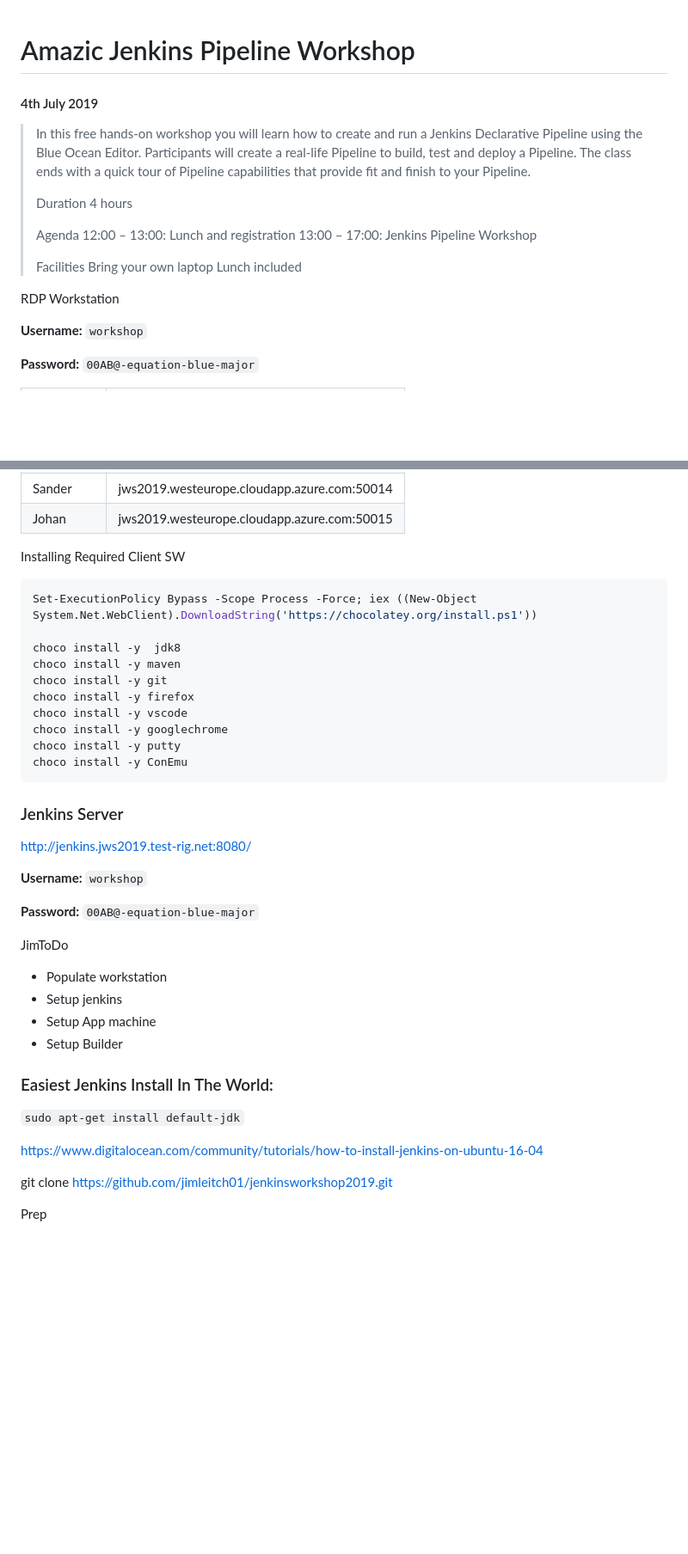
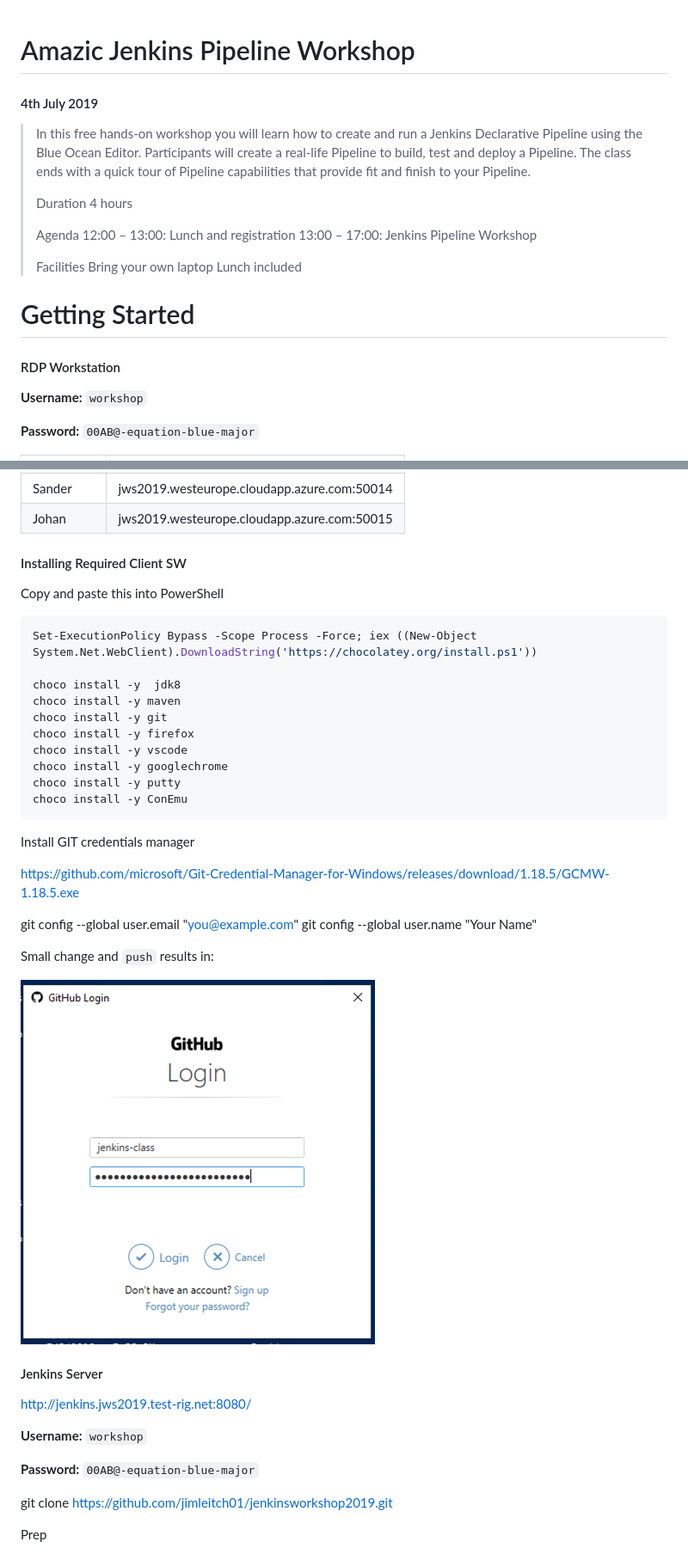
Before and after one commit to jimleitch01/jenkinsworkshop2019, a Markdown page: README.md, 2 parts joined by grey strips. Shown at 86% size. Drawn GitHub-style; pictures changed too: images/image-20190704003802312.png (added); blank space fills up the shorter version.

````diff
--- a/README.md
+++ b/README.md
@@ -1,5 +1,4 @@
 #  Amazic Jenkins Pipeline Workshop
-
 
 #### 4th July 2019
 
@@ -18,7 +17,9 @@
 
 
 
-RDP Workstation
+# Getting Started
+
+#### RDP Workstation
 
 **Username:** `workshop`
 
@@ -45,7 +46,9 @@ RDP Workstation
 
 
 
-Installing Required Client SW
+#### Installing Required Client SW
+
+Copy and paste this into PowerShell
 
 ```powershell
 Set-ExecutionPolicy Bypass -Scope Process -Force; iex ((New-Object System.Net.WebClient).DownloadString('https://chocolatey.org/install.ps1'))
@@ -62,9 +65,28 @@ choco install -y ConEmu
 
 
 
+Install GIT credentials manager
+
+https://github.com/microsoft/Git-Credential-Manager-for-Windows/releases/download/1.18.5/GCMW-1.18.5.exe
+
+  git config --global user.email "you@example.com"
+  git config --global user.name "Your Name"
+
+Small change and `push` results in:
 
 
-### Jenkins Server
+
+![image-20190704003802312](images/image-20190704003802312.png)
+
+
+
+
+
+
+
+
+
+#### Jenkins Server
 
 http://jenkins.jws2019.test-rig.net:8080/
 
@@ -76,20 +98,7 @@ http://jenkins.jws2019.test-rig.net:8080/
 
 
 
-JimToDo
 
-- Populate workstation
-- Setup jenkins
-- Setup App machine
-- Setup Builder
-
-
-
-### Easiest Jenkins Install In The World:
-
-`sudo apt-get install default-jdk`
-
-https://www.digitalocean.com/community/tutorials/how-to-install-jenkins-on-ubuntu-16-04
 
 
 
````
Also changed, not shown: other parts of README.md (+60 -15 lines), images/image-20190704004032211.png (added), images/image-20190704004056822.png (added), images/image-20190704004159812.png (added).
